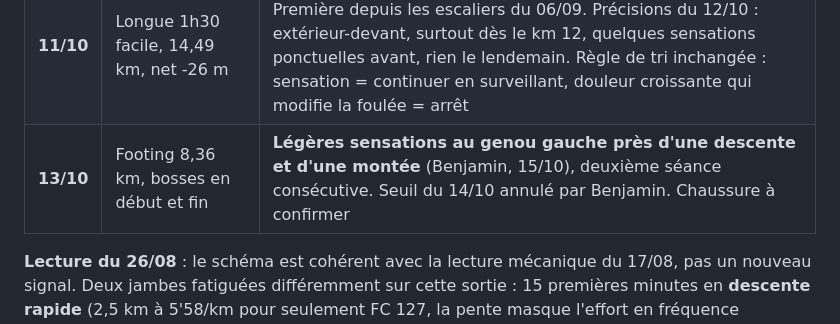
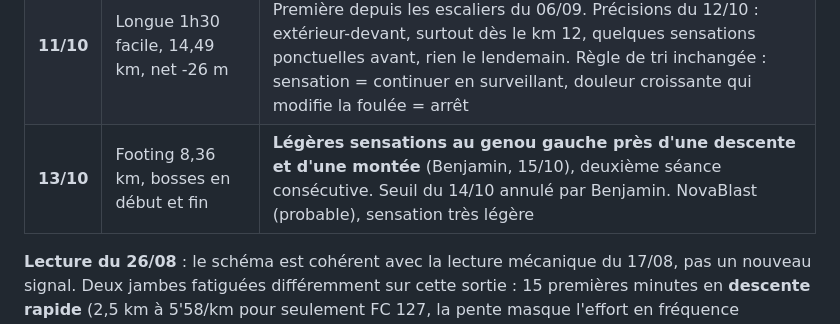
Before and after one commit to bensaintsever/prea-semi-benja, a Markdown page: Suivi_Semi_Toulouse.md, the part around one of its changes. Rendered like a GitHub page.

Commit message:
docs: 13/10 footing was NovaBlast with a very light sensation, tally by shoe
Co-Authored-By: Claude Sonnet 5.5 <noreply@anthropic.com>

```diff
--- a/Suivi_Semi_Toulouse.md
+++ b/Suivi_Semi_Toulouse.md
@@ -238,7 +238,7 @@ Vérifié le 17/08 sur COROS (codes 100-103, 400, 402, 1200, 9999, du 20/07 au 1
 | **04/10** | 10 km tempo contrôlé, NovaBlast, 9,96 km | **Rien** (« aucune douleur, ni sensation désagréable ») |
 | **10/10** | Footing 10,36 km, Sonicblast + semelles | **Rien** (« pas de sensations mauvaises ») |
 | **11/10** | Longue 1h30 facile, 14,49 km, net -26 m | **Sensation au genou gauche, différente de l'habituel.** Première depuis les escaliers du 06/09. Précisions du 12/10 : extérieur-devant, surtout dès le km 12, quelques sensations ponctuelles avant, rien le lendemain. Règle de tri inchangée : sensation = continuer en surveillant, douleur croissante qui modifie la foulée = arrêt |
-| **13/10** | Footing 8,36 km, bosses en début et fin | **Légères sensations au genou gauche près d'une descente et d'une montée** (Benjamin, 15/10), deuxième séance consécutive. Seuil du 14/10 annulé par Benjamin. Chaussure à confirmer |
+| **13/10** | Footing 8,36 km, bosses en début et fin | **Légères sensations au genou gauche près d'une descente et d'une montée** (Benjamin, 15/10), deuxième séance consécutive. Seuil du 14/10 annulé par Benjamin. NovaBlast (probable), sensation très légère |
 
 **Lecture du 26/08** : le schéma est cohérent avec la lecture mécanique du 17/08, pas un nouveau signal. Deux jambes fatiguées différemment sur cette sortie : 15 premières minutes en **descente rapide** (2,5 km à 5'58/km pour seulement FC 127, la pente masque l'effort en fréquence cardiaque mais charge davantage mécaniquement), puis fin de séance sur jambes déjà sollicitées avec une **côte** et un sprint de 20 s dedans (FC pic 163 sur les 10 dernières minutes, cadence retombée à 162 juste avant, signe de fatigue). Aucune sensation pendant les 30 minutes de travail de cadence au milieu, sur terrain plat. **Pas de douleur qui modifie la foulée** : règle de tri, on continue en surveillant, pas de déclenchement kiné.
 
```
Also changed, not shown: other parts of Suivi_Semi_Toulouse.md (+2 -2 lines).
